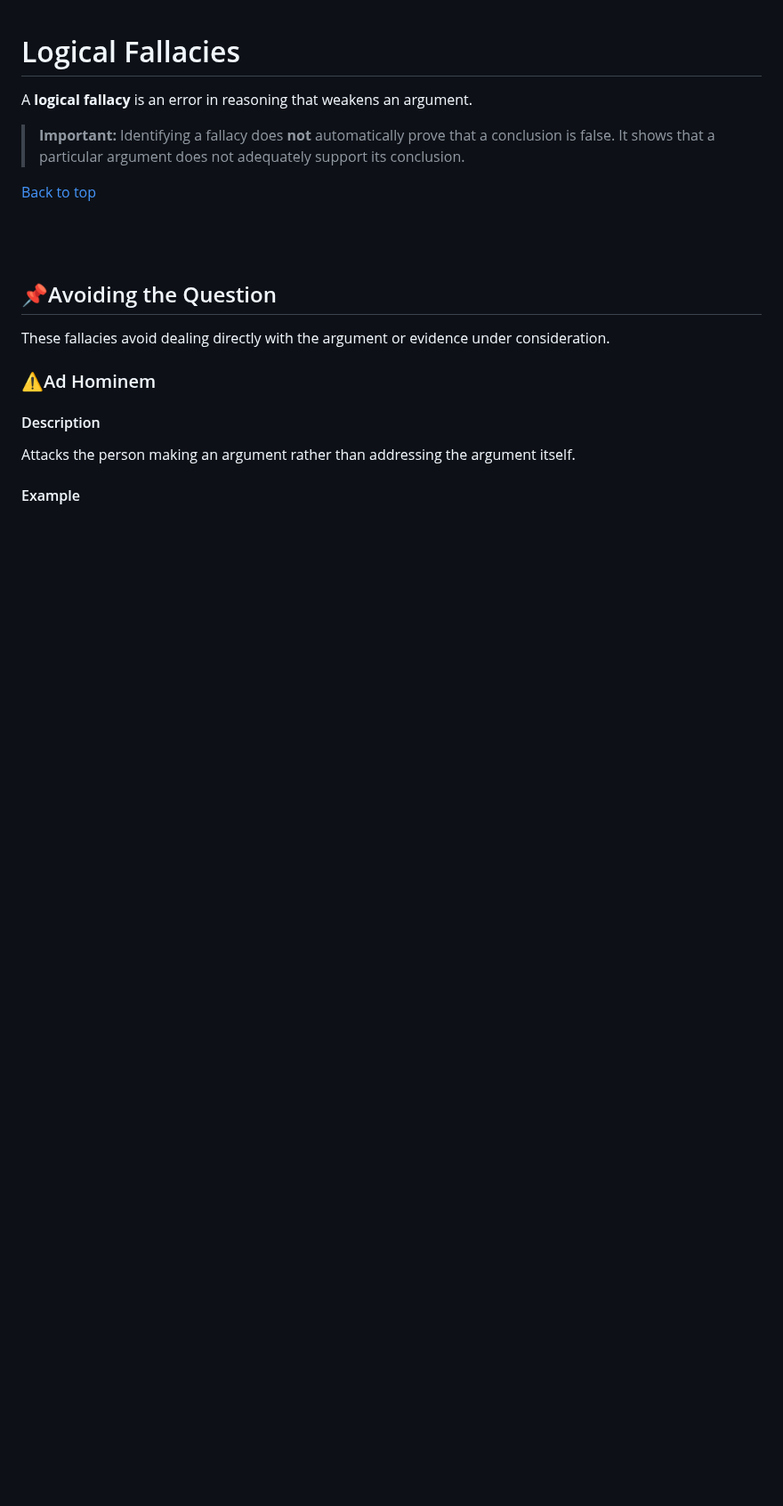
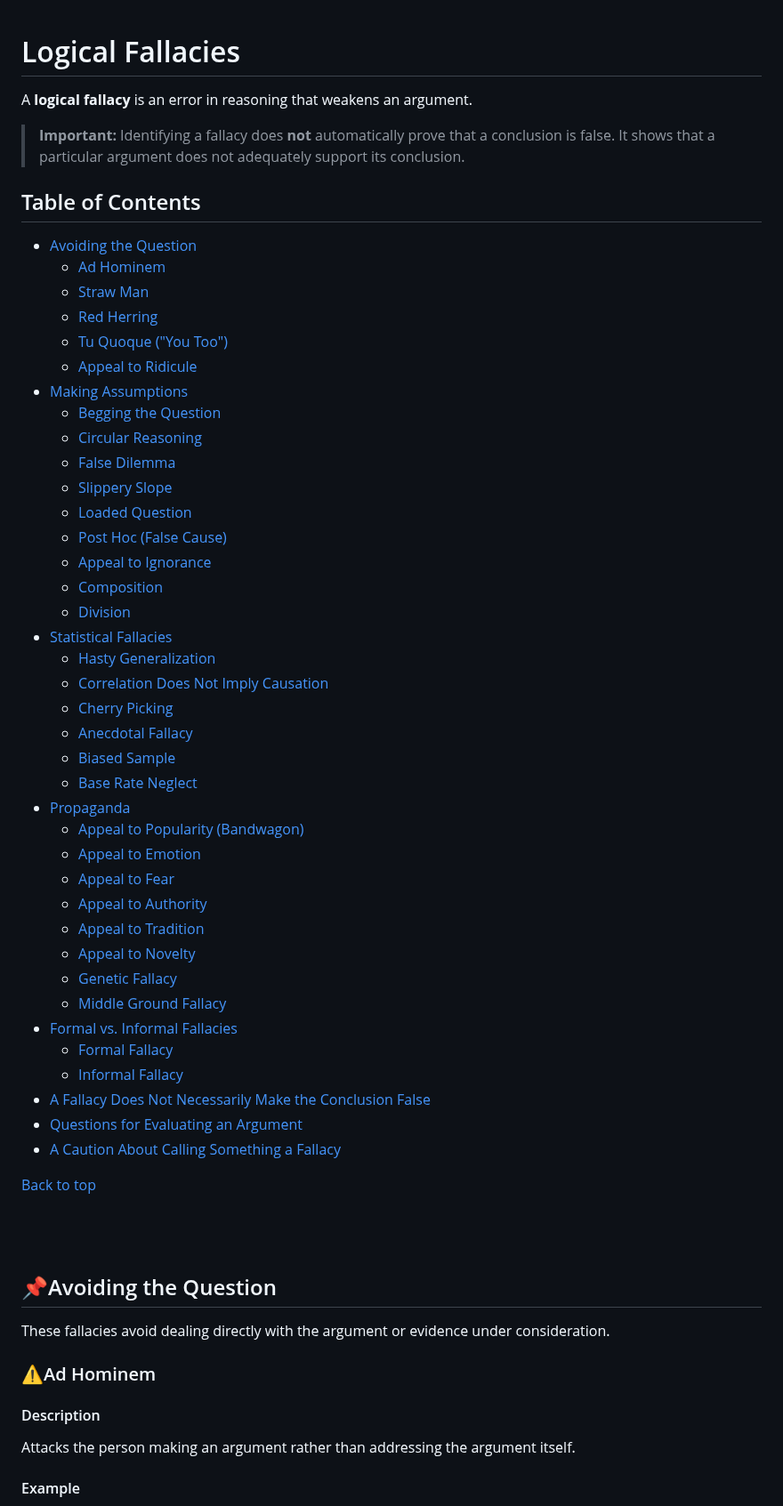
Before and after one commit to mattruma/truthseekers, a Markdown page: logical-fallacies.md, the part around the change. Shown at 89% size. Rendered like a GitHub page; blank space fills up the shorter version.

Commit message:
Add table of contents to logical fallacies document
Added a comprehensive table of contents for easier navigation through the logical fallacies.

```diff
--- a/logical-fallacies.md
+++ b/logical-fallacies.md
@@ -4,6 +4,47 @@
 A **logical fallacy** is an error in reasoning that weakens an argument.
 
 > **Important:** Identifying a fallacy does **not** automatically prove that a conclusion is false. It shows that a particular argument does not adequately support its conclusion.
+
+## Table of Contents
+
+- [Avoiding the Question](#avoiding-the-question)
+  - [Ad Hominem](#ad-hominem)
+  - [Straw Man](#straw-man)
+  - [Red Herring](#red-herring)
+  - [Tu Quoque ("You Too")](#tu-quoque-you-too)
+  - [Appeal to Ridicule](#appeal-to-ridicule)
+- [Making Assumptions](#making-assumptions)
+  - [Begging the Question](#begging-the-question)
+  - [Circular Reasoning](#circular-reasoning)
+  - [False Dilemma](#false-dilemma)
+  - [Slippery Slope](#slippery-slope)
+  - [Loaded Question](#loaded-question)
+  - [Post Hoc (False Cause)](#post-hoc-false-cause)
+  - [Appeal to Ignorance](#appeal-to-ignorance)
+  - [Composition](#composition)
+  - [Division](#division)
+- [Statistical Fallacies](#statistical-fallacies)
+  - [Hasty Generalization](#hasty-generalization)
+  - [Correlation Does Not Imply Causation](#correlation-does-not-imply-causation)
+  - [Cherry Picking](#cherry-picking)
+  - [Anecdotal Fallacy](#anecdotal-fallacy)
+  - [Biased Sample](#biased-sample)
+  - [Base Rate Neglect](#base-rate-neglect)
+- [Propaganda](#propaganda)
+  - [Appeal to Popularity (Bandwagon)](#appeal-to-popularity-bandwagon)
+  - [Appeal to Emotion](#appeal-to-emotion)
+  - [Appeal to Fear](#appeal-to-fear)
+  - [Appeal to Authority](#appeal-to-authority)
+  - [Appeal to Tradition](#appeal-to-tradition)
+  - [Appeal to Novelty](#appeal-to-novelty)
+  - [Genetic Fallacy](#genetic-fallacy)
+  - [Middle Ground Fallacy](#middle-ground-fallacy)
+- [Formal vs. Informal Fallacies](#formal-vs-informal-fallacies)
+  - [Formal Fallacy](#formal-fallacy)
+  - [Informal Fallacy](#informal-fallacy)
+- [A Fallacy Does Not Necessarily Make the Conclusion False](#a-fallacy-does-not-necessarily-make-the-conclusion-false)
+- [Questions for Evaluating an Argument](#questions-for-evaluating-an-argument)
+- [A Caution About Calling Something a Fallacy](#a-caution-about-calling-something-a-fallacy)
 
 [Back to top](#top)
 
```
